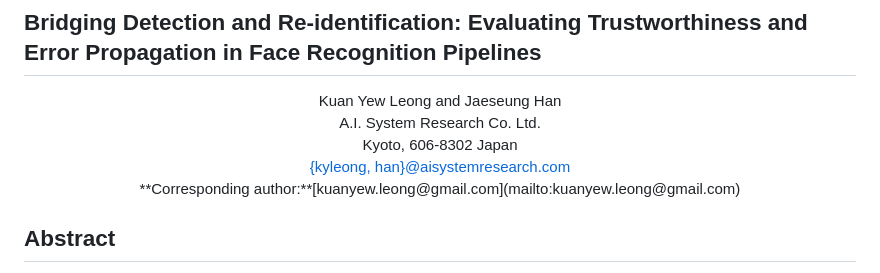
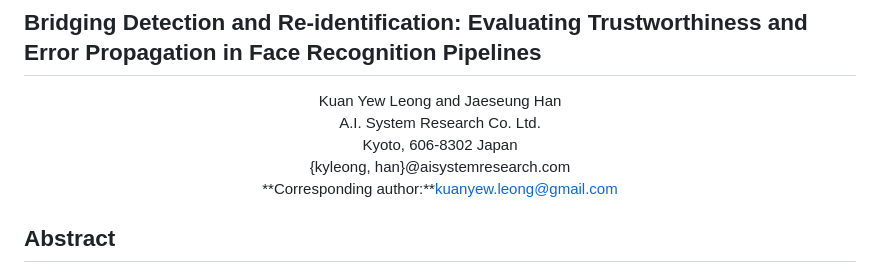
Before and after one commit to kuanyewleong/detection-to-reid-benchmark-and-dataset, a Markdown page: README.md, the part around the change. GitHub-like rendering.

```diff
--- a/README.md
+++ b/README.md
@@ -4,8 +4,8 @@
 Kuan Yew Leong and Jaeseung Han<br>
 A.I. System Research Co. Ltd.<br>
 Kyoto, 606-8302 Japan<br>
-<a href="mailto:{kyleong, han}@aisystemresearch.com">{kyleong, han}@aisystemresearch.com</a><br>
-**Corresponding author:**[kuanyew.leong@gmail.com](mailto:kuanyew.leong@gmail.com)
+{kyleong, han}@aisystemresearch.com<br>
+**Corresponding author:**<a href="mailto:kuanyew.leong@gmail.com">kuanyew.leong@gmail.com</a>
 </div>
 
 ## Abstract
```
